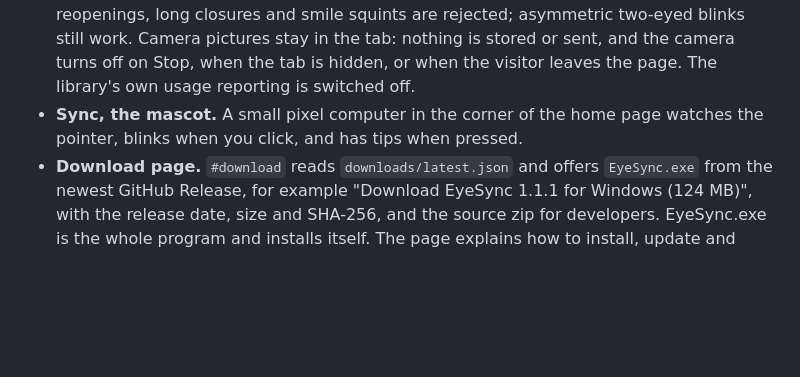
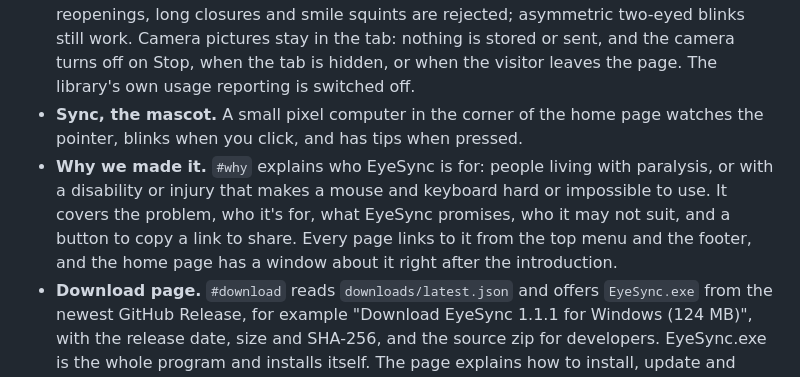
Before and after one commit to Aniruddh9140/face-control-website, a Markdown page: README.md, the part around the change. GitHub-like rendering; blank space fills up the shorter version.

Commit message:
Describe the Why we made it page in the README
Co-Authored-By: Claude Opus 5.5 <noreply@anthropic.com>

```diff
--- a/README.md
+++ b/README.md
@@ -9,6 +9,7 @@ The EyeSync program lives in its own folder (`E:\EyeSync`); its `WEBSITE.md` is
 - **Home page.** Visitors land on an introduction (`#home`) dressed as a little retro desktop: a menu bar with a clock, and sections as windows you can nudge by their title bars. It covers what EyeSync does, the face gestures, how to get started, and the privacy and accessibility approach.
 - **Live head demo.** "Try it with your head" under the home page's CRT lets a visitor steer that screen with their own head and deliberately blink to click, with no install. Google's MediaPipe face landmarker and the site's signal engine are served locally and loaded only when the button is pressed. The engine uses median-based centering, motion-adaptive One Euro smoothing and face-loss recovery. Ordinary blinks do not click: close both eyes until the tick (about 0.32 s, or 0.4 s while moving), then open them. Slow reopenings, long closures and smile squints are rejected; asymmetric two-eyed blinks still work. Camera pictures stay in the tab: nothing is stored or sent, and the camera turns off on Stop, when the tab is hidden, or when the visitor leaves the page. The library's own usage reporting is switched off.
 - **Sync, the mascot.** A small pixel computer in the corner of the home page watches the pointer, blinks when you click, and has tips when pressed.
+- **Why we made it.** `#why` explains who EyeSync is for: people living with paralysis, or with a disability or injury that makes a mouse and keyboard hard or impossible to use. It covers the problem, who it's for, what EyeSync promises, who it may not suit, and a button to copy a link to share. Every page links to it from the top menu and the footer, and the home page has a window about it right after the introduction.
 - **Download page.** `#download` reads `downloads/latest.json` and offers `EyeSync.exe` from the newest GitHub Release, for example "Download EyeSync 1.1.1 for Windows (124 MB)", with the release date, size and SHA-256, and the source zip for developers. EyeSync.exe is the whole program and installs itself. The page explains how to install, update and remove it. Guests can open it without an account.
 - **Accounts with Supabase.** People sign up and sign in with an email address and password, handled by Supabase Auth (see [Accounts](#accounts)), so an account works on any computer. Supabase keeps only a bcrypt hash of the password and rate-limits sign-in attempts. The dashboard settings and the last accuracy test are saved to the account a moment after each change and loaded after signing in.
 - **Sessions.** With **Keep me signed in** (ticked by default), the Supabase session goes in `localStorage`, so you stay signed in after closing the site, in every tab, for 30 days since your last visit. Unticked, it stays in `sessionStorage` for this tab only and ends after 30 minutes without activity. Protected views (`#dashboard`, `#calibration`) check it on every navigation; Supabase confirms it on each visit and every 10 minutes, so a deleted account is signed out everywhere. Signing out in one tab signs out the others.
```
